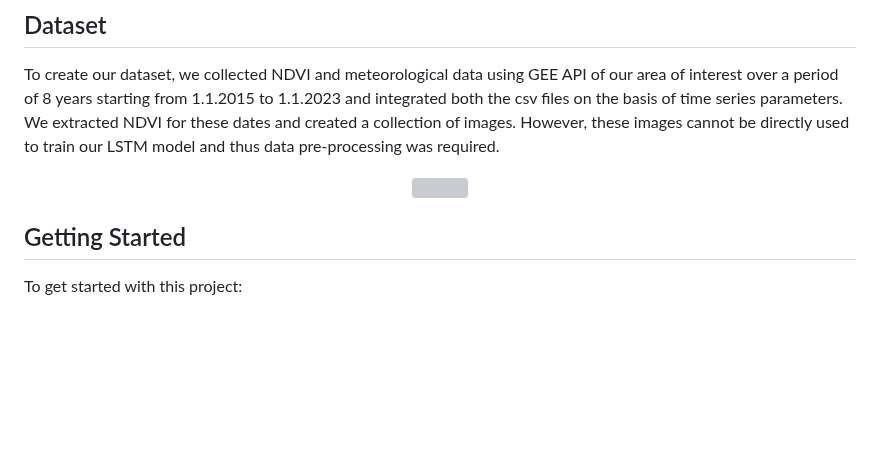
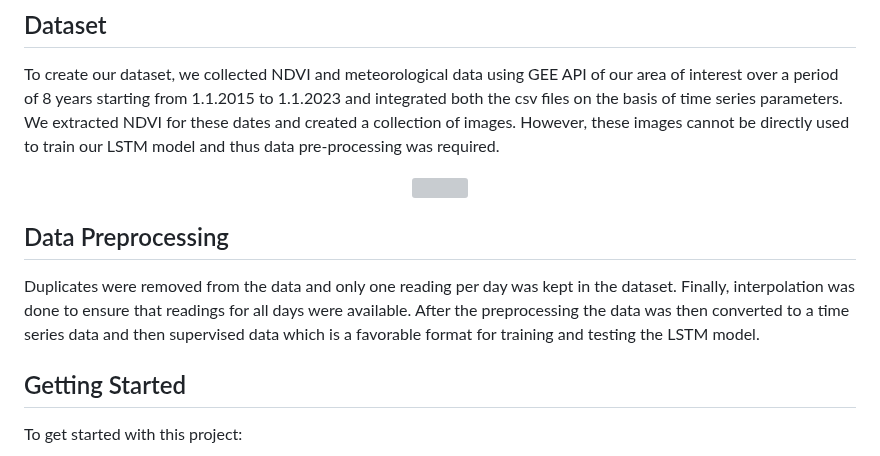
Before and after one commit to Nikki-ta/Nikita, a Markdown page: README.md, the part around the change. Rendered like a GitHub page; blank space fills up the shorter version; grey boxes are pictures that could not be loaded.

```diff
--- a/README.md
+++ b/README.md
@@ -31,6 +31,11 @@ To create our dataset, we collected NDVI and meteorological data using GEE API o
 
 <a target="blank"><center><img src="https://github.com/Nikki-ta/Sweet-Sage/blob/main/Images/aoi%20ndvi.jpeg" height="300" width="50%"></center></a>
 
+## Data Preprocessing
+Duplicates were removed from the data and only one reading per day was kept in the dataset. Finally, interpolation was done to ensure that readings for all days were available. After the preprocessing the data was then converted to a time series data and then supervised data which is a favorable format for  training and testing the LSTM model.
+
+
+
 
 ## Getting Started
 To get started with this project:
```
